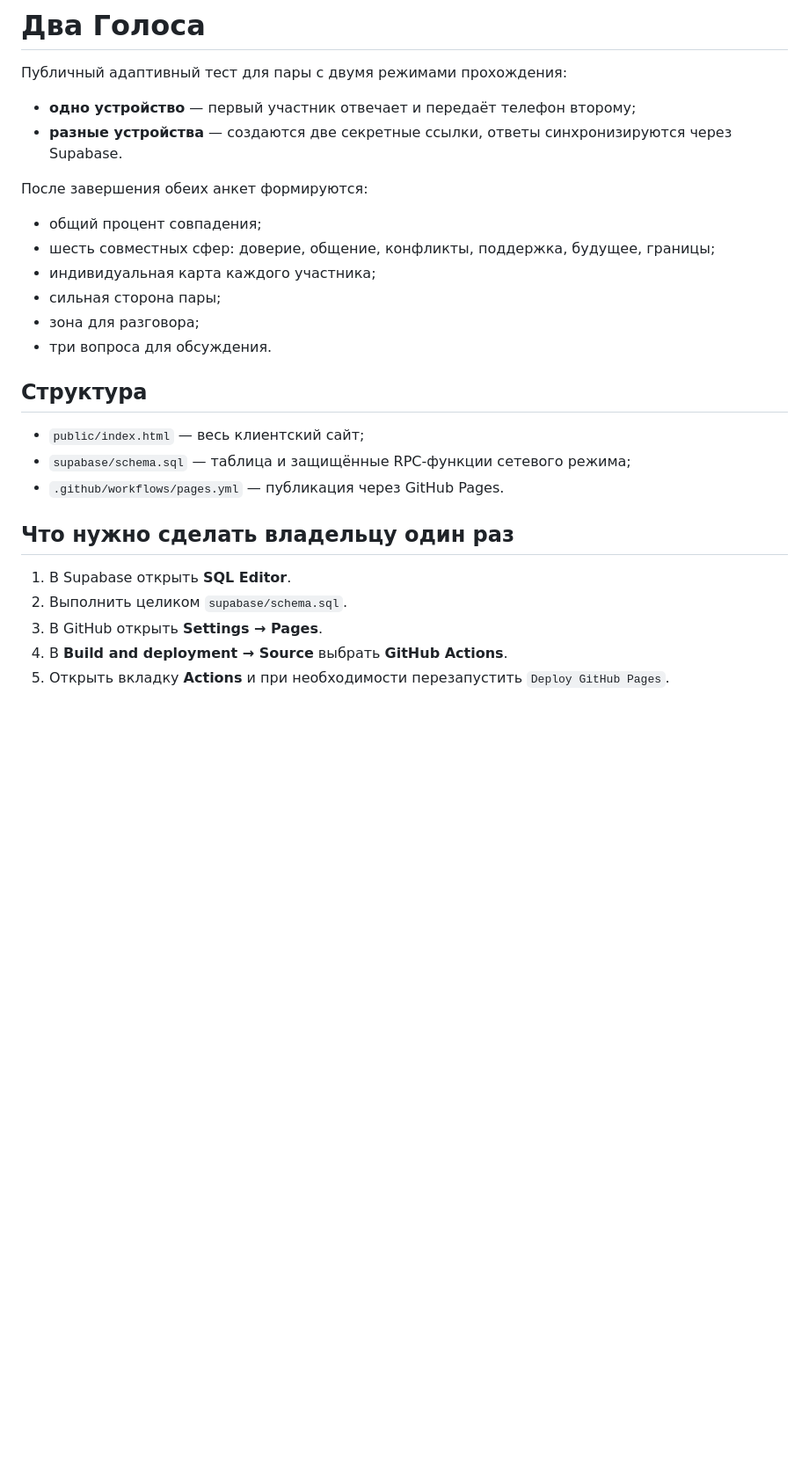
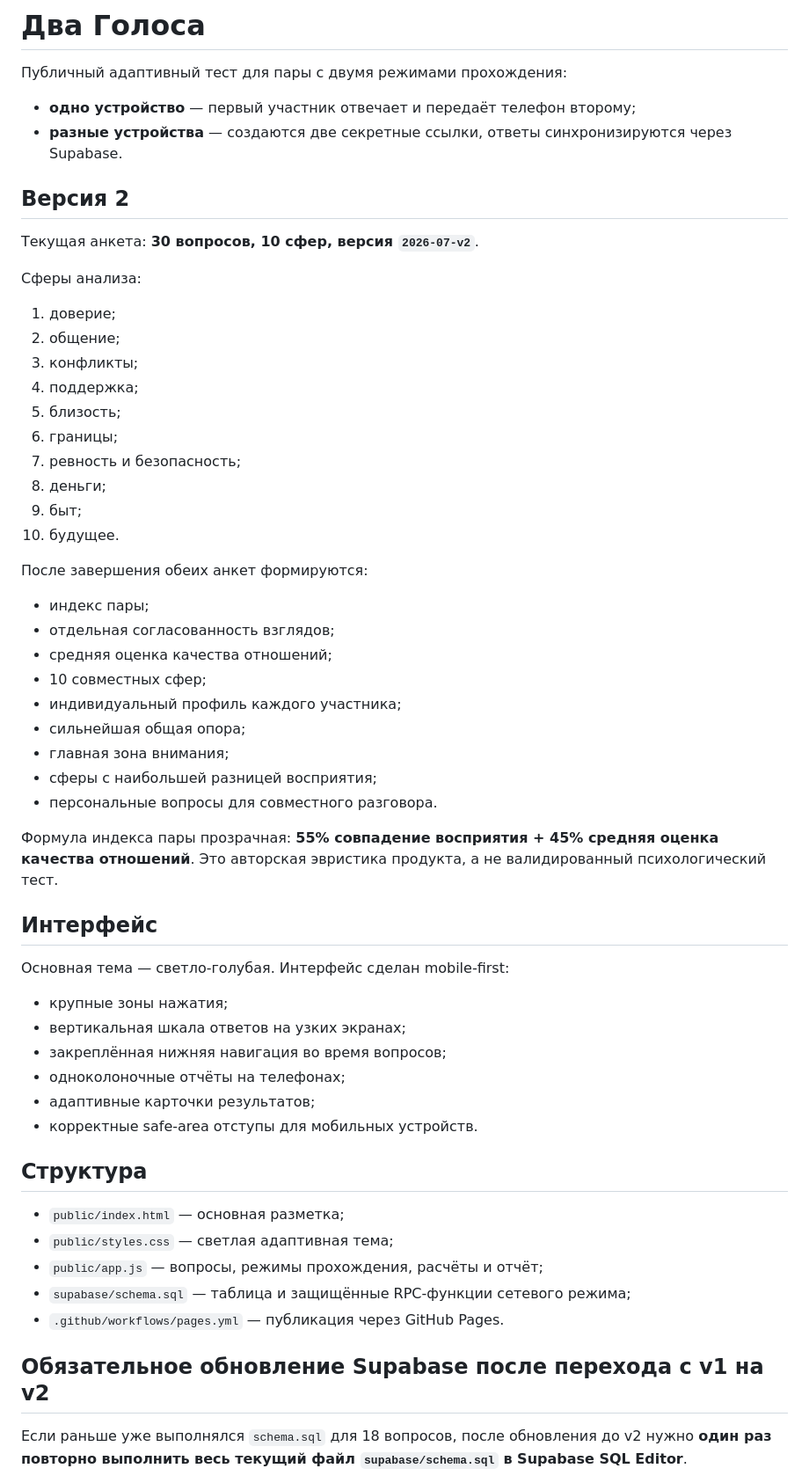
Before and after one commit to slavagostev2-dot/two-voices, a Markdown page: README.md, the part around one of its changes. Shown at 88% size. Rendered like a GitHub page; blank space fills up the shorter version.

Commit message:
Document v2 quiz and migration requirements

```diff
--- a/README.md
+++ b/README.md
@@ -5,26 +5,57 @@
 - **одно устройство** — первый участник отвечает и передаёт телефон второму;
 - **разные устройства** — создаются две секретные ссылки, ответы синхронизируются через Supabase.
 
+## Версия 2
+
+Текущая анкета: **30 вопросов, 10 сфер, версия `2026-07-v2`**.
+
+Сферы анализа:
+
+1. доверие;
+2. общение;
+3. конфликты;
+4. поддержка;
+5. близость;
+6. границы;
+7. ревность и безопасность;
+8. деньги;
+9. быт;
+10. будущее.
+
 После завершения обеих анкет формируются:
 
-- общий процент совпадения;
-- шесть совместных сфер: доверие, общение, конфликты, поддержка, будущее, границы;
-- индивидуальная карта каждого участника;
-- сильная сторона пары;
-- зона для разговора;
-- три вопроса для обсуждения.
+- индекс пары;
+- отдельная согласованность взглядов;
+- средняя оценка качества отношений;
+- 10 совместных сфер;
+- индивидуальный профиль каждого участника;
+- сильнейшая общая опора;
+- главная зона внимания;
+- сферы с наибольшей разницей восприятия;
+- персональные вопросы для совместного разговора.
+
+Формула индекса пары прозрачная: **55% совпадение восприятия + 45% средняя оценка качества отношений**. Это авторская эвристика продукта, а не валидированный психологический тест.
+
+## Интерфейс
+
+Основная тема — светло-голубая. Интерфейс сделан mobile-first:
+
+- крупные зоны нажатия;
+- вертикальная шкала ответов на узких экранах;
+- закреплённая нижняя навигация во время вопросов;
+- одноколоночные отчёты на телефонах;
+- адаптивные карточки результатов;
+- корректные safe-area отступы для мобильных устройств.
 
 ## Структура
 
-- `public/index.html` — весь клиентский сайт;
+- `public/index.html` — основная разметка;
+- `public/styles.css` — светлая адаптивная тема;
+- `public/app.js` — вопросы, режимы прохождения, расчёты и отчёт;
 - `supabase/schema.sql` — таблица и защищённые RPC-функции сетевого режима;
 - `.github/workflows/pages.yml` — публикация через GitHub Pages.
 
-## Что нужно сделать владельцу один раз
+## Обязательное обновление Supabase после перехода с v1 на v2
 
-1. В Supabase открыть **SQL Editor**.
-2. Выполнить целиком `supabase/schema.sql`.
-3. В GitHub открыть **Settings → Pages**.
-4. В **Build and deployment → Source** выбрать **GitHub Actions**.
-5. Открыть вкладку **Actions** и при необходимости перезапустить `Deploy GitHub Pages`.
+Если раньше уже выполнялся `schema.sql` для 18 вопросов, после обновления до v2 нужно **один раз повторно выполнить весь текущий файл `supabase/schema.sql` в Supabase SQL Editor**.
 
```
Also changed, not shown: other parts of README.md (+8 -2 lines).
